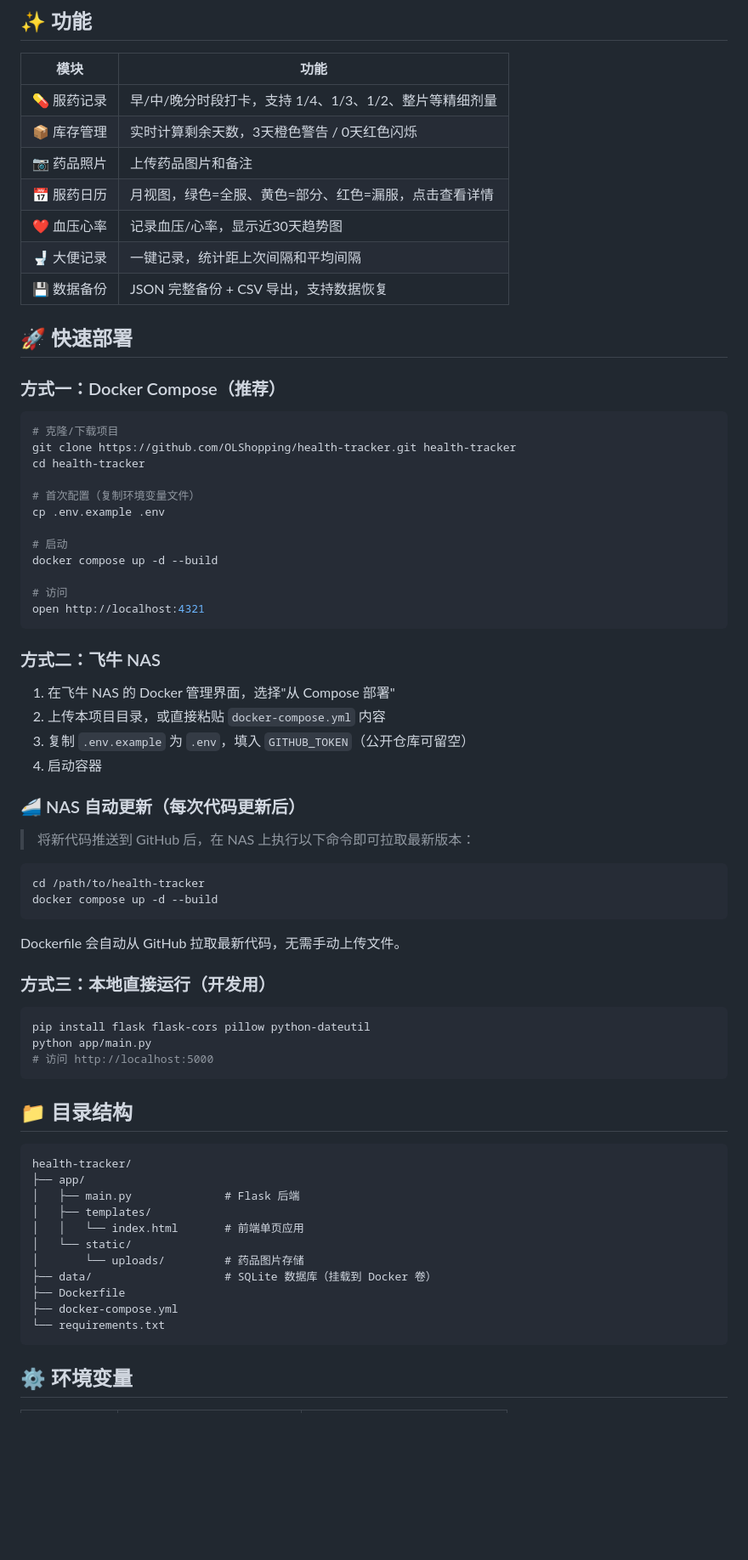
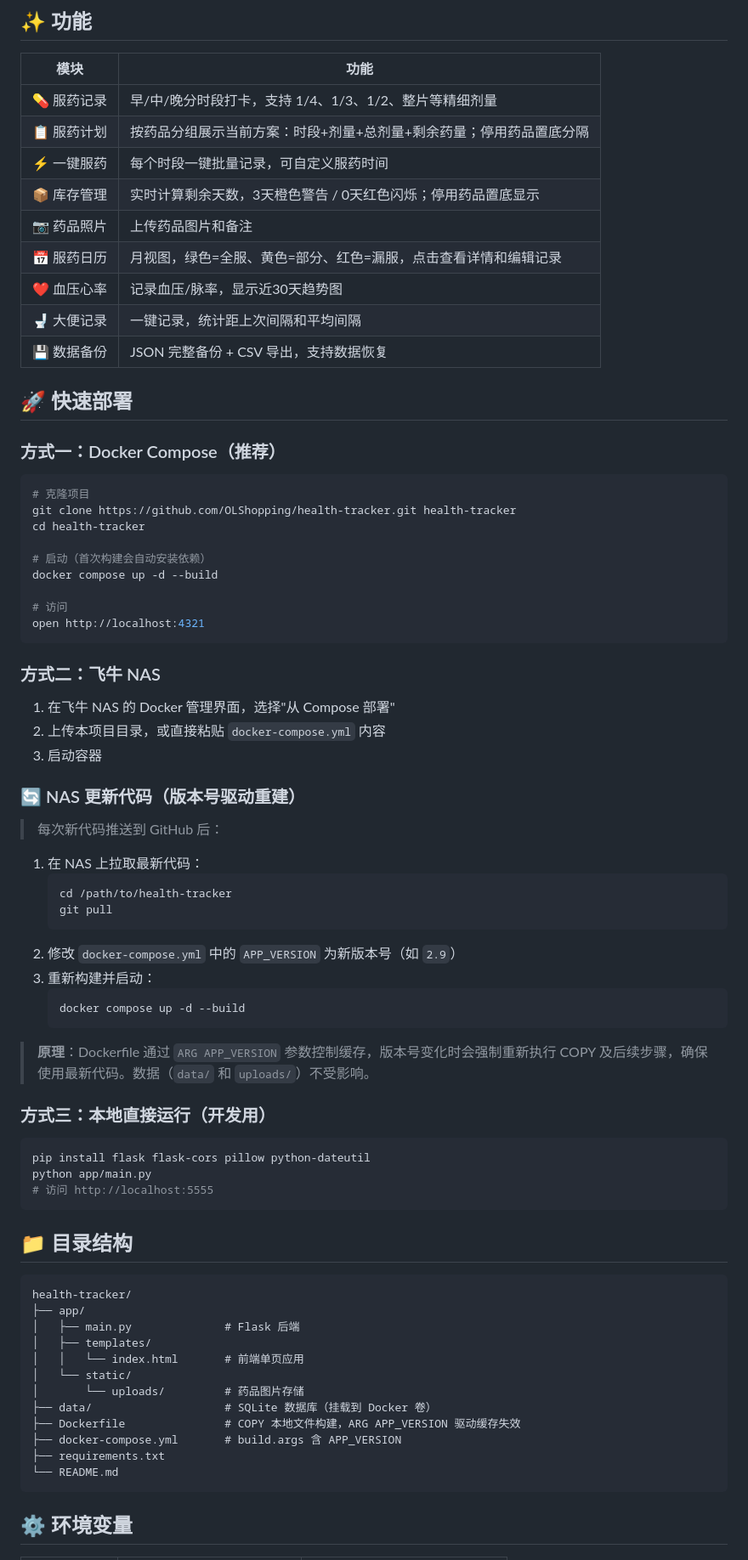
Before and after one commit to OLShopping/health-tracker, a Markdown page: README.md, the part around one of its changes. Shown at 85% size. GitHub-like rendering; blank space fills up the shorter version.

Commit message:
docs: v2.8 更新 README，补充完整更新日志和部署说明
- 功能表新增：服药计划、一键服药
- 部署说明：版本号驱动重建流程（ARG APP_VERSION）
- 更新日志：v2.8 + v2.7 完整记录

````diff
--- a/README.md
+++ b/README.md
@@ -7,10 +7,12 @@
 | 模块 | 功能 |
 |------|------|
 | 💊 服药记录 | 早/中/晚分时段打卡，支持 1/4、1/3、1/2、整片等精细剂量 |
-| 📦 库存管理 | 实时计算剩余天数，3天橙色警告 / 0天红色闪烁 |
+| 📋 服药计划 | 按药品分组展示当前方案：时段+剂量+总剂量+剩余药量；停用药品置底分隔 |
+| ⚡ 一键服药 | 每个时段一键批量记录，可自定义服药时间 |
+| 📦 库存管理 | 实时计算剩余天数，3天橙色警告 / 0天红色闪烁；停用药品置底显示 |
 | 📷 药品照片 | 上传药品图片和备注 |
-| 📅 服药日历 | 月视图，绿色=全服、黄色=部分、红色=漏服，点击查看详情 |
-| ❤️ 血压心率 | 记录血压/心率，显示近30天趋势图 |
+| 📅 服药日历 | 月视图，绿色=全服、黄色=部分、红色=漏服，点击查看详情和编辑记录 |
+| ❤️ 血压心率 | 记录血压/脉率，显示近30天趋势图 |
 | 🚽 大便记录 | 一键记录，统计距上次间隔和平均间隔 |
 | 💾 数据备份 | JSON 完整备份 + CSV 导出，支持数据恢复 |
 
@@ -19,14 +21,11 @@
 ### 方式一：Docker Compose（推荐）
 
 ```bash
-# 克隆/下载项目
+# 克隆项目
 git clone https://github.com/OLShopping/health-tracker.git health-tracker
 cd health-tracker
 
-# 首次配置（复制环境变量文件）
-cp .env.example .env
-
-# 启动
+# 启动（首次构建会自动安装依赖）
 docker compose up -d --build
 
 # 访问
@@ -37,26 +36,31 @@ open http://localhost:4321
 
 1. 在飞牛 NAS 的 Docker 管理界面，选择"从 Compose 部署"
 2. 上传本项目目录，或直接粘贴 `docker-compose.yml` 内容
-3. 复制 `.env.example` 为 `.env`，填入 `GITHUB_TOKEN`（公开仓库可留空）
-4. 启动容器
+3. 启动容器
 
-### 🚄 NAS 自动更新（每次代码更新后）
+### 🔄 NAS 更新代码（版本号驱动重建）
 
-> 将新代码推送到 GitHub 后，在 NAS 上执行以下命令即可拉取最新版本：
+> 每次新代码推送到 GitHub 后：
 
-```bash
-cd /path/to/health-tracker
-docker compose up -d --build
-```
+1. 在 NAS 上拉取最新代码：
+   ```bash
+   cd /path/to/health-tracker
+   git pull
+   ```
+2. 修改 `docker-compose.yml` 中的 `APP_VERSION` 为新版本号（如 `2.9`）
+3. 重新构建并启动：
+   ```bash
+   docker compose up -d --build
+   ```
 
-Dockerfile 会自动从 GitHub 拉取最新代码，无需手动上传文件。
+> **原理**：Dockerfile 通过 `ARG APP_VERSION` 参数控制缓存，版本号变化时会强制重新执行 COPY 及后续步骤，确保使用最新代码。数据（`data/` 和 `uploads/`）不受影响。
 
 ### 方式三：本地直接运行（开发用）
 
 ```bash
 pip install flask flask-cors pillow python-dateutil
 python app/main.py
-# 访问 http://localhost:5000
+# 访问 http://localhost:5555
 ```
 
 ## 📁 目录结构
@@ -70,9 +74,10 @@ health-tracker/
 │   └── static/
 │       └── uploads/         # 药品图片存储
 ├── data/                    # SQLite 数据库（挂载到 Docker 卷）
-├── Dockerfile
-├── docker-compose.yml
-└── requirements.txt
+├── Dockerfile               # COPY 本地文件构建，ARG APP_VERSION 驱动缓存失效
+├── docker-compose.yml       # build.args 含 APP_VERSION
+├── requirements.txt
+└── README.md
 ```
 
 ## ⚙️ 环境变量
````
Also changed, not shown: other parts of README.md (+17 -3 lines).
